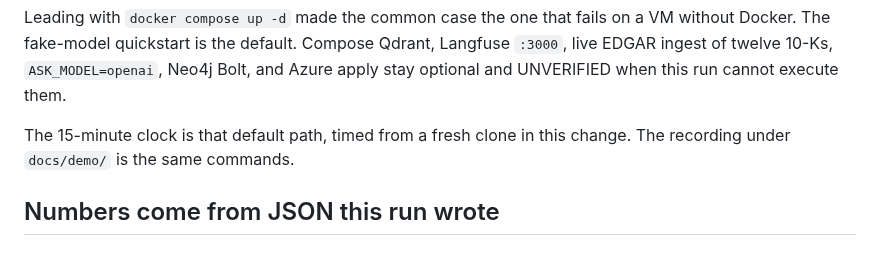
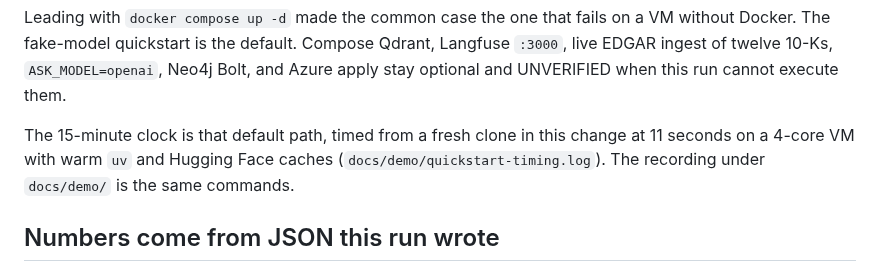
Before and after one commit to naveed949/capitalcite, a Markdown page: docs/decisions/0016-readme-demo.md, the part around the change. Drawn GitHub-style.

```diff
--- a/docs/decisions/0016-readme-demo.md
+++ b/docs/decisions/0016-readme-demo.md
@@ -41,7 +41,9 @@ Compose Qdrant, Langfuse `:3000`, live EDGAR ingest of twelve 10-Ks,
 UNVERIFIED when this run cannot execute them.
 
 The 15-minute clock is that default path, timed from a fresh clone in
-this change. The recording under `docs/demo/` is the same commands.
+this change at 11 seconds on a 4-core VM with warm `uv` and Hugging
+Face caches (`docs/demo/quickstart-timing.log`). The recording under
+`docs/demo/` is the same commands.
 
 ## Numbers come from JSON this run wrote
 
```
Also changed, not shown: README.md (+4 -2 lines), docs/demo/quickstart.gif (added), 5 other files.
